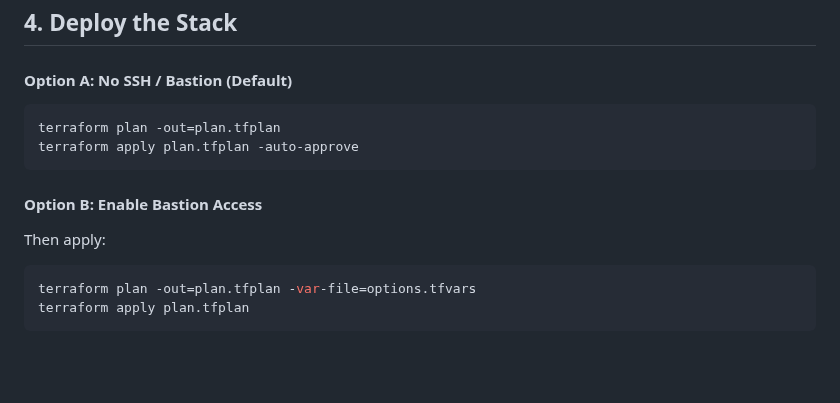
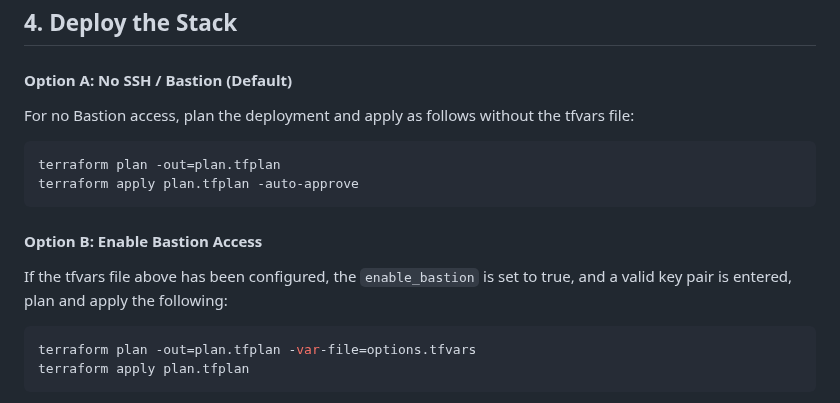
Before and after one commit to syuhas/terraform-devops, a Markdown page: README.md, the part around the change. Drawn GitHub-style; blank space fills up the shorter version.

````diff
--- a/README.md
+++ b/README.md
@@ -217,6 +217,8 @@ terraform init
 
 #### Option A: No SSH / Bastion (Default)
 
+For no Bastion access, plan the deployment and apply as follows without the tfvars file:
+
 ```bash
 terraform plan -out=plan.tfplan
 terraform apply plan.tfplan -auto-approve
@@ -224,7 +226,8 @@ terraform apply plan.tfplan -auto-approve
 
 #### Option B: Enable Bastion Access
 
-Then apply:
+If the tfvars file above has been configured, the `enable_bastion` is set to true, and a valid key pair is entered, plan and apply the following:
+
 ```bash
 terraform plan -out=plan.tfplan -var-file=options.tfvars
 terraform apply plan.tfplan
````
